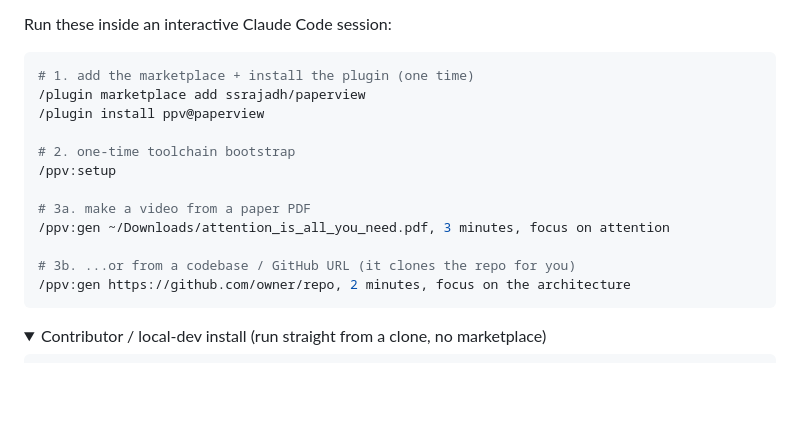
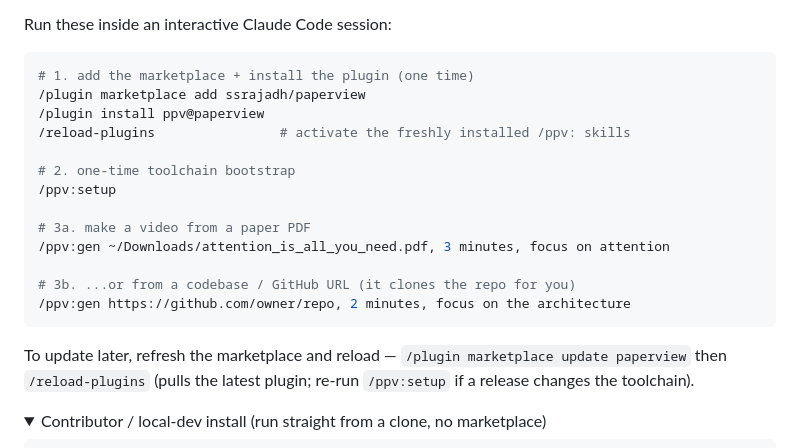
Before and after one commit to ssrajadh/paperview, a Markdown page: README.md, the part around the change. GitHub-like rendering; folded sections open; blank space fills up the shorter version.

Commit message:
README: add /reload-plugins to install steps and an update note
After /plugin install, skills need /reload-plugins to activate — add it
between install and /ppv:setup. Add a line on updating later
(/plugin marketplace update paperview + /reload-plugins).

Co-Authored-By: Claude Opus 4.8 <noreply@anthropic.com>

````diff
--- a/README.md
+++ b/README.md
@@ -45,6 +45,7 @@ Run these inside an interactive Claude Code session:
 # 1. add the marketplace + install the plugin (one time)
 /plugin marketplace add ssrajadh/paperview
 /plugin install ppv@paperview
+/reload-plugins                # activate the freshly installed /ppv: skills
 
 # 2. one-time toolchain bootstrap
 /ppv:setup
@@ -55,6 +56,10 @@ Run these inside an interactive Claude Code session:
 # 3b. ...or from a codebase / GitHub URL (it clones the repo for you)
 /ppv:gen https://github.com/owner/repo, 2 minutes, focus on the architecture
 ```
+
+To update later, refresh the marketplace and reload — `/plugin marketplace update paperview`
+then `/reload-plugins` (pulls the latest plugin; re-run `/ppv:setup` if a release changes the
+toolchain).
 
 <details>
 <summary>Contributor / local-dev install (run straight from a clone, no marketplace)</summary>
````
